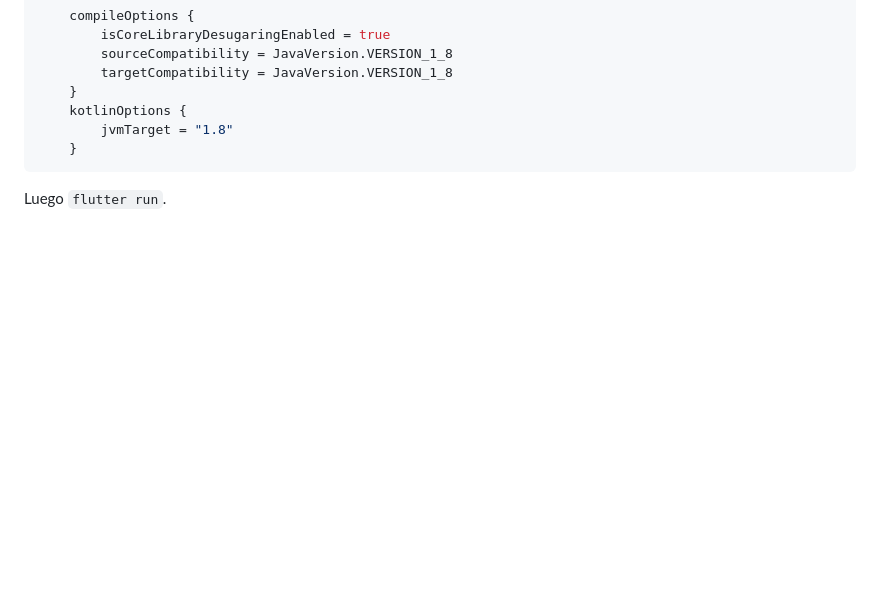
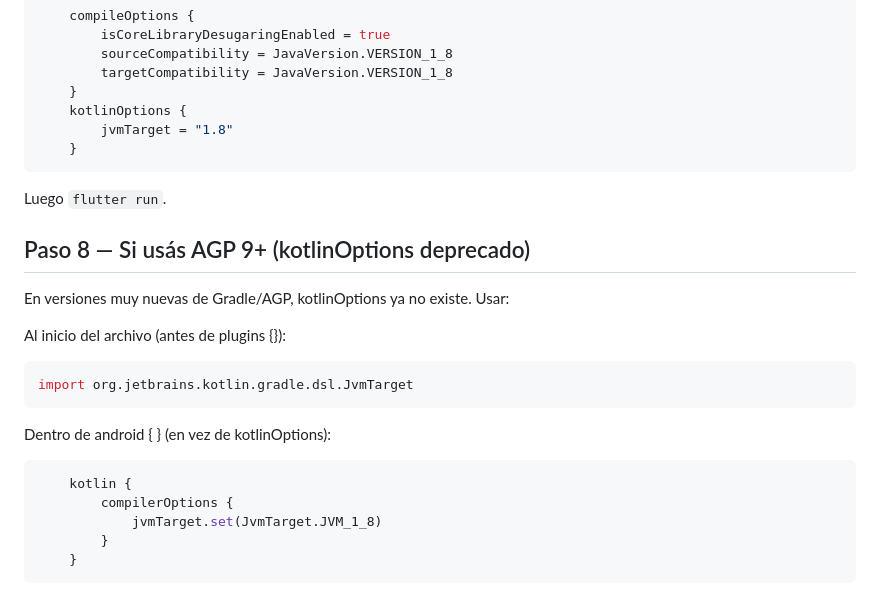
Before and after one commit to arturocubero28-hash/sica-vs-app, a Markdown page: CONFIGURAR_FIREBASE.md, the part around the change. Drawn GitHub-style; blank space fills up the shorter version.

Commit message:
docs: sintaxis compilerOptions para AGP 9+

````diff
--- a/CONFIGURAR_FIREBASE.md
+++ b/CONFIGURAR_FIREBASE.md
@@ -185,3 +185,21 @@ Debe quedar junto al compileOptions:
 ```
 
 Luego `flutter run`.
+
+## Paso 8 — Si usás AGP 9+ (kotlinOptions deprecado)
+
+En versiones muy nuevas de Gradle/AGP, kotlinOptions ya no existe. Usar:
+
+Al inicio del archivo (antes de plugins {}):
+```kotlin
+import org.jetbrains.kotlin.gradle.dsl.JvmTarget
+```
+
+Dentro de android { } (en vez de kotlinOptions):
+```kotlin
+    kotlin {
+        compilerOptions {
+            jvmTarget.set(JvmTarget.JVM_1_8)
+        }
+    }
+```
````
